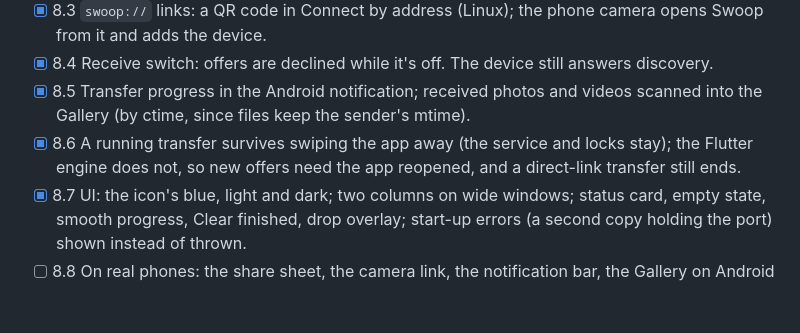
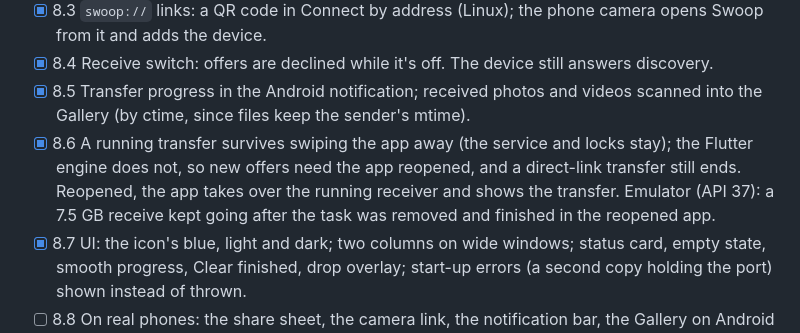
Before and after one commit to anil0403/swoop, a Markdown page: PLAN.md, the part around the change. GitHub-like rendering; blank space fills up the shorter version.

Commit message:
docs: swipe-away result on the emulator

```diff
--- a/PLAN.md
+++ b/PLAN.md
@@ -189,7 +189,9 @@ BLE contract (both platforms):
 - [x] 8.5 Transfer progress in the Android notification; received photos and videos scanned into the Gallery (by ctime,
   since files keep the sender's mtime).
 - [x] 8.6 A running transfer survives swiping the app away (the service and locks stay); the Flutter engine does not, so new
-  offers need the app reopened, and a direct-link transfer still ends.
+  offers need the app reopened, and a direct-link transfer still ends. Reopened, the app takes over the running receiver
+  and shows the transfer. Emulator (API 37): a 7.5 GB receive kept going after the task was removed and finished in the
+  reopened app.
 - [x] 8.7 UI: the icon's blue, light and dark; two columns on wide windows; status card, empty state, smooth progress,
   Clear finished, drop overlay; start-up errors (a second copy holding the port) shown instead of thrown.
 - [ ] 8.8 On real phones: the share sheet, the camera link, the notification bar, the Gallery on Android 8–10, swipe-away.
```
